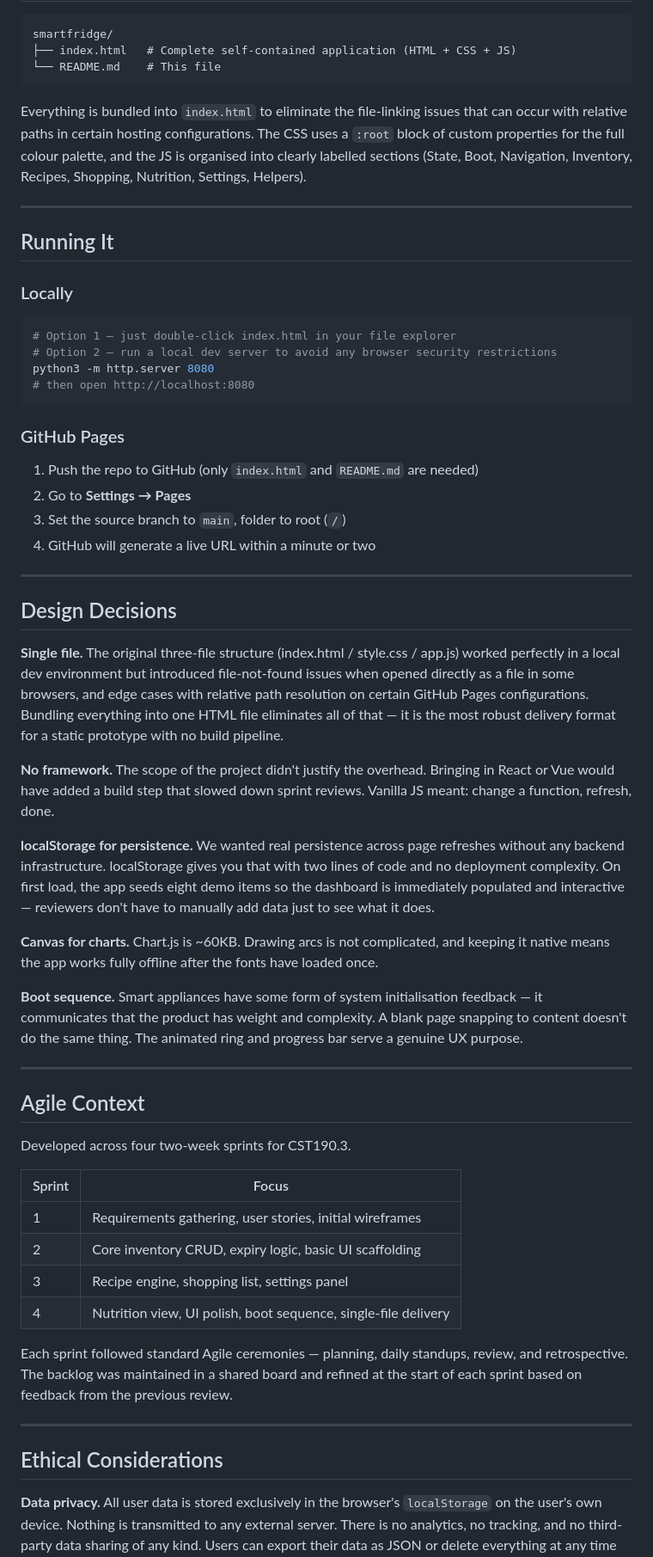
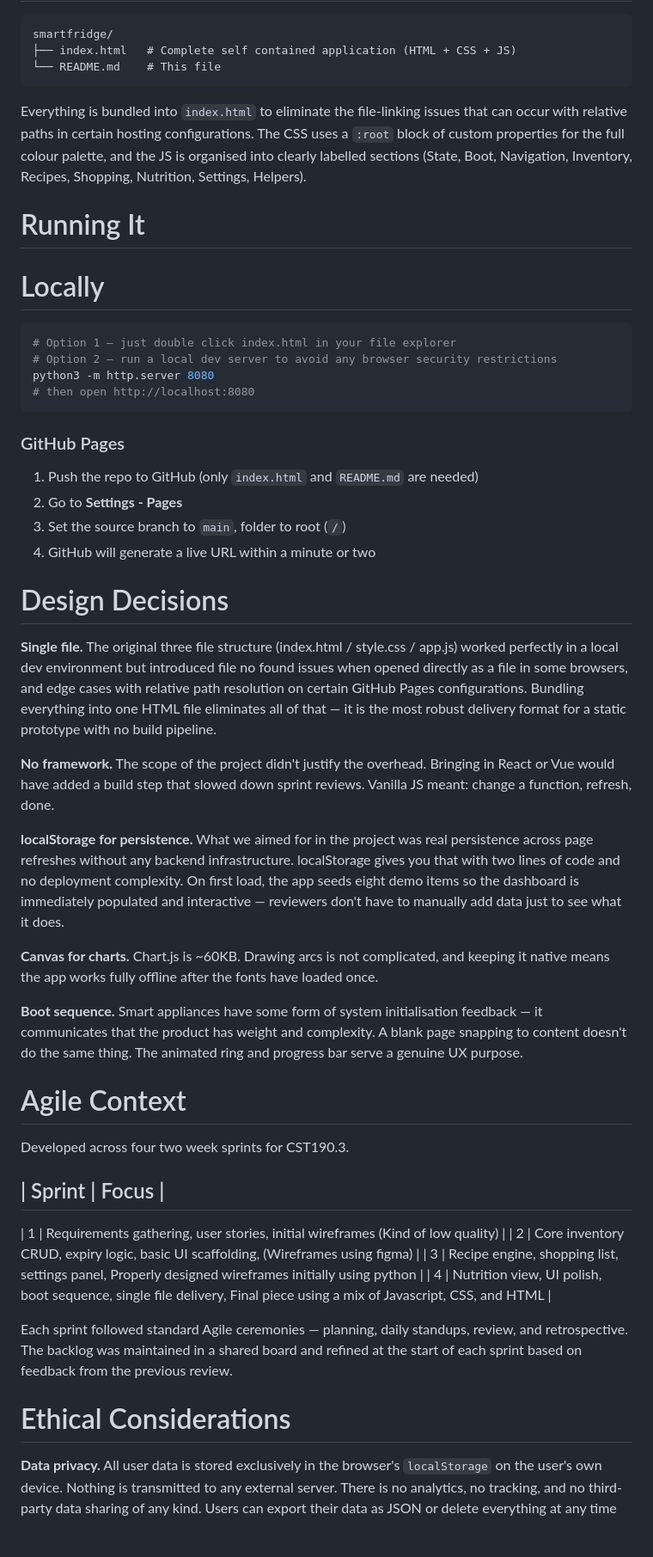
Before and after one commit to CameronB007CS/Smart-Fridge-Project, a Markdown page: README.md, the part around one of its changes. Shown at 86% size. Drawn GitHub-style; blank space fills up the shorter version.

````diff
--- a/README.md
+++ b/README.md
@@ -81,20 +81,20 @@ No npm, no bundler, no framework. The whole application is one HTML file with in
 
 ```
 smartfridge/
-├── index.html   # Complete self-contained application (HTML + CSS + JS)
+├── index.html   # Complete self contained application (HTML + CSS + JS)
 └── README.md    # This file
 ```
 
 Everything is bundled into `index.html` to eliminate the file-linking issues that can occur with relative paths in certain hosting configurations. The CSS uses a `:root` block of custom properties for the full colour palette, and the JS is organised into clearly labelled sections (State, Boot, Navigation, Inventory, Recipes, Shopping, Nutrition, Settings, Helpers).
 
----
 
-## Running It
 
-### Locally
+# Running It
+
+# Locally
 
 ```bash
-# Option 1 — just double-click index.html in your file explorer
+# Option 1 — just double click index.html in your file explorer
 # Option 2 — run a local dev server to avoid any browser security restrictions
 python3 -m http.server 8080
 # then open http://localhost:8080
@@ -103,42 +103,41 @@ python3 -m http.server 8080
 ### GitHub Pages
 
 1. Push the repo to GitHub (only `index.html` and `README.md` are needed)
-2. Go to **Settings → Pages**
+2. Go to **Settings - Pages**
 3. Set the source branch to `main`, folder to root (`/`)
 4. GitHub will generate a live URL within a minute or two
 
----
 
-## Design Decisions
 
-**Single file.** The original three-file structure (index.html / style.css / app.js) worked perfectly in a local dev environment but introduced file-not-found issues when opened directly as a file in some browsers, and edge cases with relative path resolution on certain GitHub Pages configurations. Bundling everything into one HTML file eliminates all of that — it is the most robust delivery format for a static prototype with no build pipeline.
+# Design Decisions
+
+**Single file.** The original three file structure (index.html / style.css / app.js) worked perfectly in a local dev environment but introduced file no found issues when opened directly as a file in some browsers, and edge cases with relative path resolution on certain GitHub Pages configurations. Bundling everything into one HTML file eliminates all of that — it is the most robust delivery format for a static prototype with no build pipeline.
 
 **No framework.** The scope of the project didn't justify the overhead. Bringing in React or Vue would have added a build step that slowed down sprint reviews. Vanilla JS meant: change a function, refresh, done.
 
-**localStorage for persistence.** We wanted real persistence across page refreshes without any backend infrastructure. localStorage gives you that with two lines of code and no deployment complexity. On first load, the app seeds eight demo items so the dashboard is immediately populated and interactive — reviewers don't have to manually add data just to see what it does.
+**localStorage for persistence.** What we aimed for in the project was real persistence across page refreshes without any backend infrastructure. localStorage gives you that with two lines of code and no deployment complexity. On first load, the app seeds eight demo items so the dashboard is immediately populated and interactive — reviewers don't have to manually add data just to see what it does.
 
 **Canvas for charts.** Chart.js is ~60KB. Drawing arcs is not complicated, and keeping it native means the app works fully offline after the fonts have loaded once.
 
 **Boot sequence.** Smart appliances have some form of system initialisation feedback — it communicates that the product has weight and complexity. A blank page snapping to content doesn't do the same thing. The animated ring and progress bar serve a genuine UX purpose.
 
----
 
-## Agile Context
 
-Developed across four two-week sprints for CST190.3.
+# Agile Context
+
+Developed across four two week sprints for CST190.3.
 
 | Sprint | Focus |
-|--------|-------|
-| 1 | Requirements gathering, user stories, initial wireframes |
-| 2 | Core inventory CRUD, expiry logic, basic UI scaffolding |
-| 3 | Recipe engine, shopping list, settings panel |
-| 4 | Nutrition view, UI polish, boot sequence, single-file delivery |
+------------------
+| 1 | Requirements gathering, user stories, initial wireframes (Kind of low quality) |
+| 2 | Core inventory CRUD, expiry logic, basic UI scaffolding, (Wireframes using figma) |
+| 3 | Recipe engine, shopping list, settings panel, Properly designed wireframes initially using python |
+| 4 | Nutrition view, UI polish, boot sequence, single file delivery, Final piece using a mix of Javascript, CSS, and HTML |
 
 Each sprint followed standard Agile ceremonies — planning, daily standups, review, and retrospective. The backlog was maintained in a shared board and refined at the start of each sprint based on feedback from the previous review.
 
----
 
-## Ethical Considerations
+# Ethical Considerations
 
 **Data privacy.** All user data is stored exclusively in the browser's `localStorage` on the user's own device. Nothing is transmitted to any external server. There is no analytics, no tracking, and no third-party data sharing of any kind. Users can export their data as JSON or delete everything at any time from the Settings view.
 
````
Also changed, not shown: other parts of README.md (+25 -32 lines).
